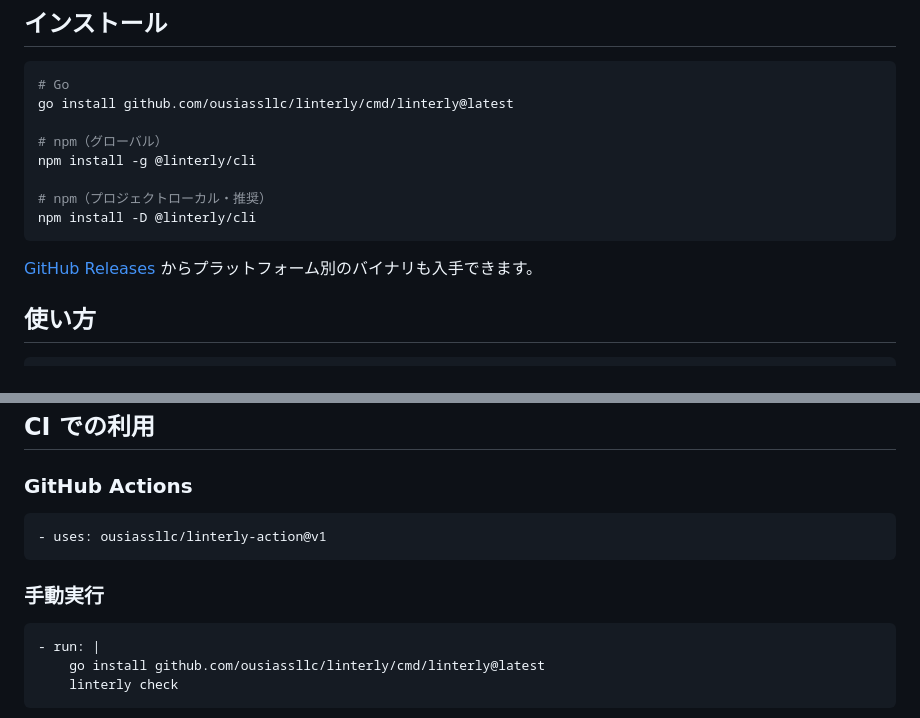
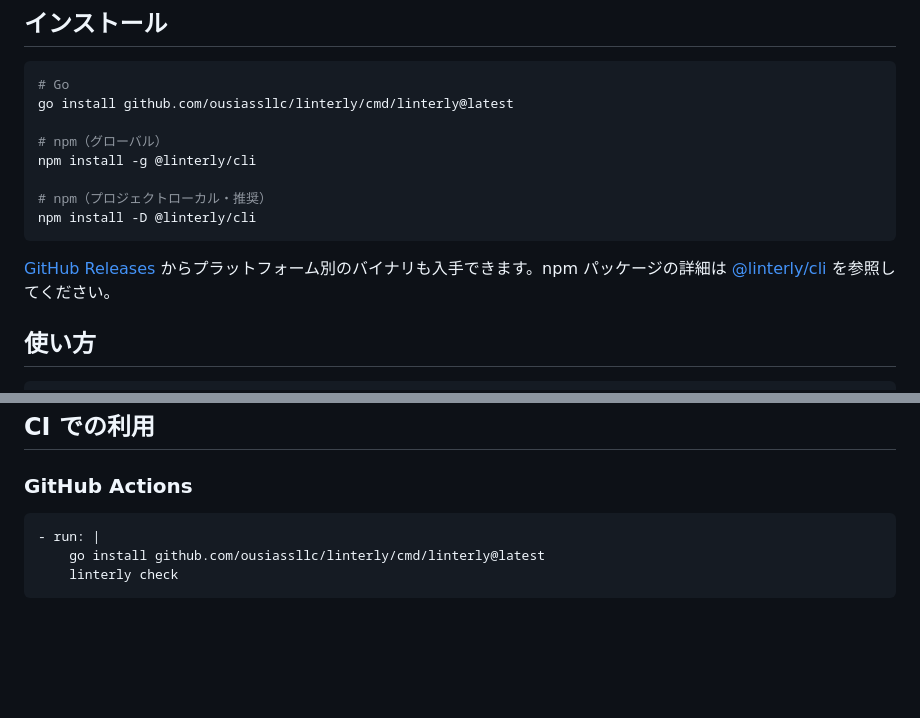
Before and after one commit to ousiassllc/Linterly, a Markdown page: README.md, 2 parts joined by grey strips. Rendered like a GitHub page; blank space fills up the shorter version.

Commit message:
docs: npm パッケージリンクを追加し未実装の Action 参照を削除

````diff
--- a/README.md
+++ b/README.md
@@ -26,7 +26,7 @@ npm install -g @linterly/cli
 npm install -D @linterly/cli
 ```
 
-[GitHub Releases](https://github.com/ousiassllc/linterly/releases) からプラットフォーム別のバイナリも入手できます。
+[GitHub Releases](https://github.com/ousiassllc/linterly/releases) からプラットフォーム別のバイナリも入手できます。npm パッケージの詳細は [@linterly/cli](https://www.npmjs.com/package/@linterly/cli) を参照してください。
 
 ## 使い方
 
@@ -133,12 +133,6 @@ pre-commit:
 ### GitHub Actions
 
 ```yaml
-- uses: ousiassllc/linterly-action@v1
-```
-
-### 手動実行
-
-```yaml
 - run: |
     go install github.com/ousiassllc/linterly/cmd/linterly@latest
     linterly check
````
